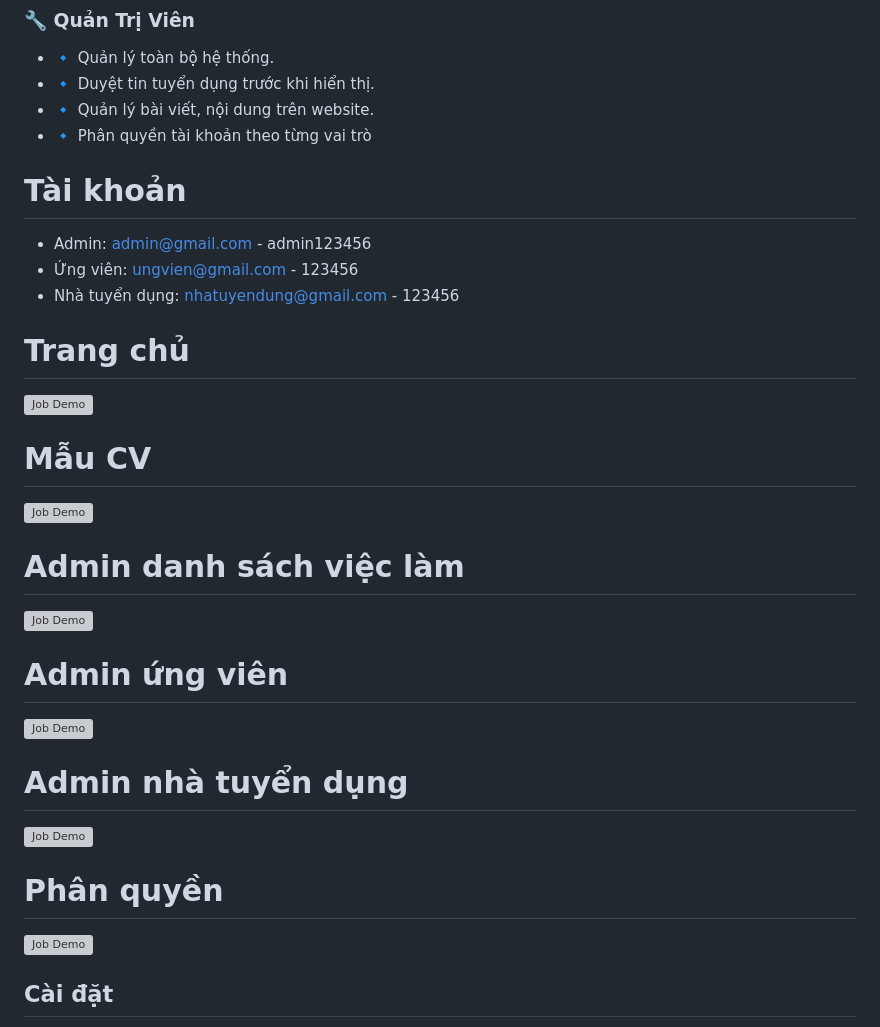
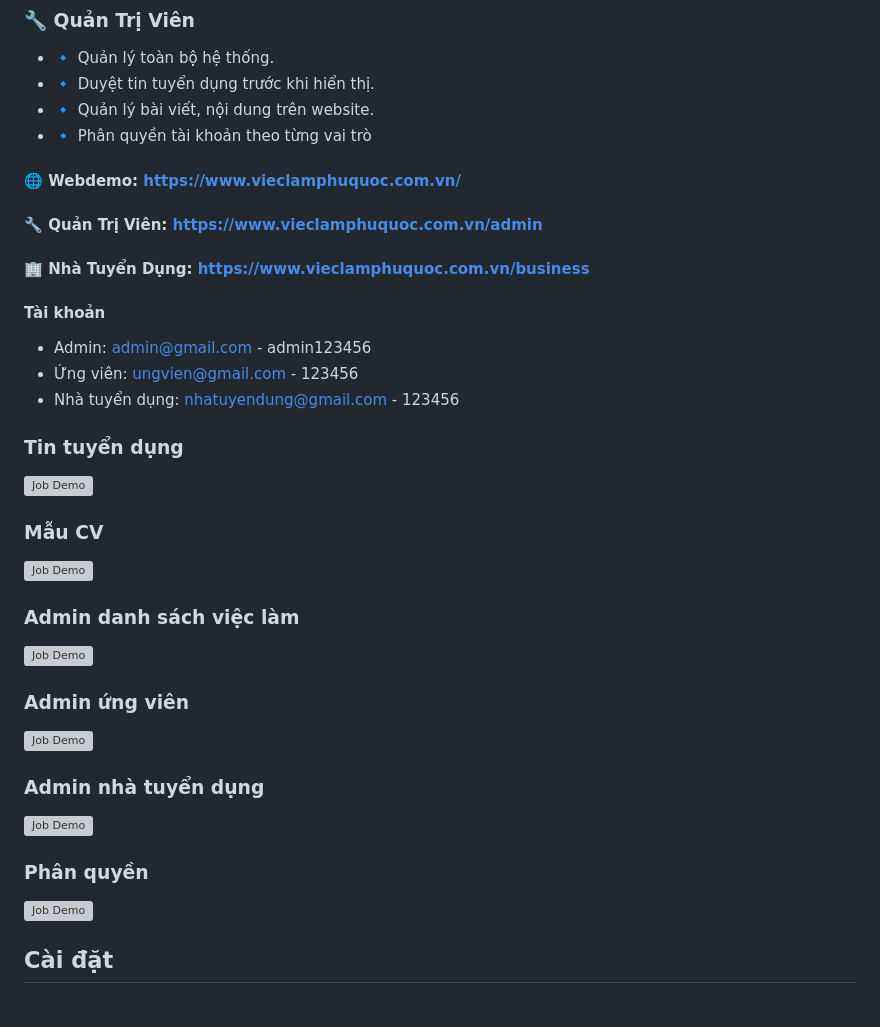
Before and after one commit to khoait03/CanThoItJob, a Markdown page: README.md, the part around the change. Drawn GitHub-style; grey boxes are pictures that could not be loaded.

Commit message:
public README

```diff
--- a/README.md
+++ b/README.md
@@ -25,30 +25,34 @@
 - 🔹 Quản lý bài viết, nội dung trên website.
 - 🔹 Phân quyền tài khoản theo từng vai trò
 
+#### 🌐 Webdemo: https://www.vieclamphuquoc.com.vn/
 
-# Tài khoản
+#### 🔧 Quản Trị Viên: https://www.vieclamphuquoc.com.vn/admin
+#### 🏢 Nhà Tuyển Dụng: https://www.vieclamphuquoc.com.vn/business
+
+#### Tài khoản
 
 -   Admin: admin@gmail.com - admin123456
 -   Ứng viên: ungvien@gmail.com - 123456
 -   Nhà tuyển dụng: nhatuyendung@gmail.com - 123456
 
-# Trang chủ
+### Tin tuyển dụng
 <img src="https://raw.githubusercontent.com/khoait03/CanThoItJob/main/public/uploads/github/job_vieclam.png" alt="Job Demo" width="900">
 
-# Mẫu CV
+### Mẫu CV
 <img src="https://raw.githubusercontent.com/khoait03/CanThoItJob/main/public/uploads/github/job_maucv.png" alt="Job Demo" width="900">
 
 
-# Admin danh sách việc làm
+### Admin danh sách việc làm
 <img src="https://raw.githubusercontent.com/khoait03/CanThoItJob/main/public/uploads/github/job_admin_vieclam.png" alt="Job Demo" width="900">
 
-# Admin ứng viên
+### Admin ứng viên
 <img src="https://raw.githubusercontent.com/khoait03/CanThoItJob/main/public/uploads/github/job_admin_ungvien.png" alt="Job Demo" width="900">
 
-# Admin nhà tuyển dụng
+### Admin nhà tuyển dụng
 <img src="https://raw.githubusercontent.com/khoait03/CanThoItJob/main/public/uploads/github/job_admin_nhatuyendung.png" alt="Job Demo" width="900">
 
-# Phân quyền
+### Phân quyền
 <img src="https://raw.githubusercontent.com/khoait03/CanThoItJob/main/public/uploads/github/job_admin_phanquyen.png" alt="Job Demo" width="900">
 
 ## Cài đặt
```
